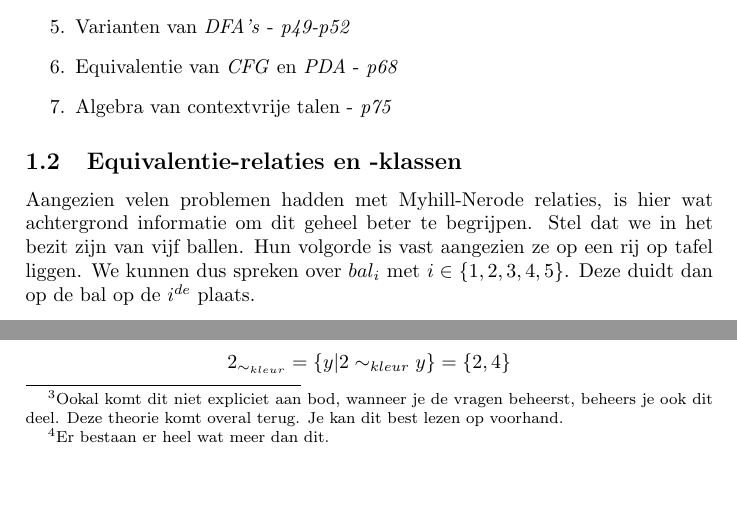
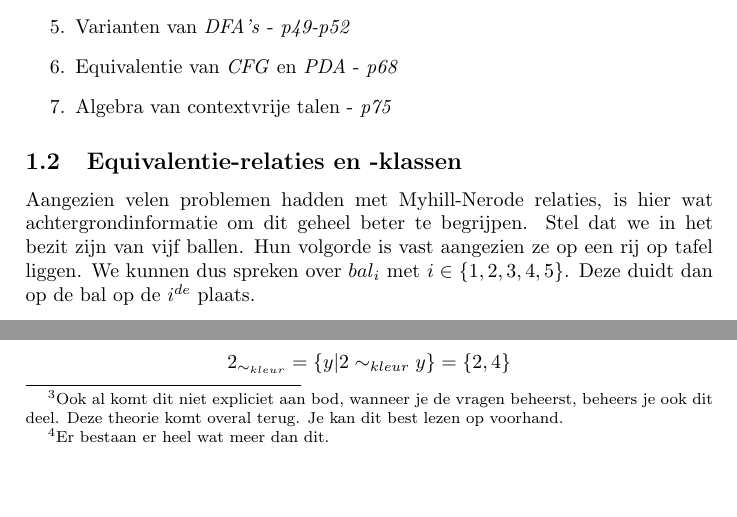
Before and after one commit to mdekempeneer/automaten-en-berekenbaarheid, a LaTeX document (book/script.tex): two parts of page 6 of 47, joined at a grey line, cut so that both start at the same text. Compiled offline with pdfLaTeX.

Commit message:
Typo in “voorwoord” and the introduction of chapter 1

```diff
--- a/book/script.tex
+++ b/book/script.tex
@@ -131,7 +131,7 @@ Thanks to \emph{Robin Haveneers} voor de hulp.
 
 	Dit hoofdstuk start met het kennismaken met talen en automaten. Het grootste deel van de leerstof uit dit hoofdstuk kan teruggevonden in de vragen, maar toch zijn er enkele puntjes die niet aan bod komen. Dit wil echter niet zeggen dat deze nooit zullen worden gevraagd op een examen. Ik raad aan de volgende secties achteraf eens te bekijken (sommige zijn misschien handig op voorhand):
 	\begin{enumerate}
-		\item Kennismaking - \emph{p4-p19}\footnote{Ookal komt dit niet expliciet aan bod, wanneer je de vragen beheerst, beheers je ook dit deel. Deze theorie komt overal terug. Je kan dit best lezen op voorhand.}
+		\item Kennismaking - \emph{p4-p19}\footnote{Ook al komt dit niet expliciet aan bod, wanneer je de vragen beheerst, beheers je ook dit deel. Deze theorie komt overal terug. Je kan dit best lezen op voorhand.}
 		\item Van reguliere expressie naar \emph{NFA} - \emph{p20}
 		\item Doorsnede, complement en verschil van \emph{DFA's} - \emph{p15}
 		\item Reguliere expressies en lexicale analyse - \emph{p47}
@@ -142,7 +142,7 @@ Thanks to \emph{Robin Haveneers} voor de hulp.
 
 \subsection{Equivalentie-relaties en -klassen}
 
-	Aangezien velen problemen hadden met Myhill-Nerode relaties, is hier wat achtergrond informatie om dit geheel beter te begrijpen. Stel dat we in het bezit zijn van vijf ballen. Hun volgorde is vast aangezien ze op een rij op tafel liggen. We kunnen dus spreken over $bal_i$ met $i \in \{1,2,3,4,5\}$. Deze duidt dan op de bal op de $i^{de}$ plaats.\\
+	Aangezien velen problemen hadden met Myhill-Nerode relaties, is hier wat achtergrondinformatie om dit geheel beter te begrijpen. Stel dat we in het bezit zijn van vijf ballen. Hun volgorde is vast aangezien ze op een rij op tafel liggen. We kunnen dus spreken over $bal_i$ met $i \in \{1,2,3,4,5\}$. Deze duidt dan op de bal op de $i^{de}$ plaats.\\
 
 	Laten we nu aannemen dat de oneven ballen rood zijn, de even ballen blauw. We kunnen op dit moment de ballen verdelen in groepen, namelijk de rode ($\{1,3,5\}$) en de blauwe ($\{2,4\}$). We gebruiken hier nu al (zonder het misschien te beseffen) equivalentie-relaties en -klassen!\\
 
```
Also changed, not shown: book/script.tex (2 more changed lines).
